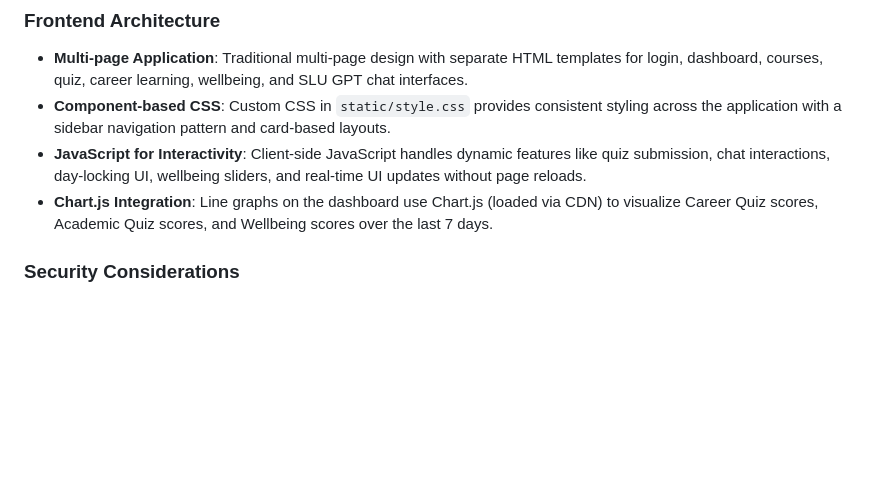
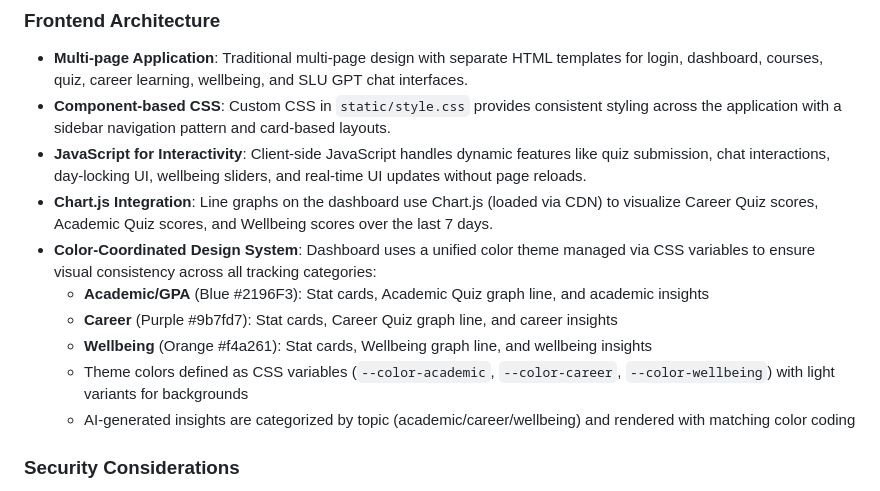
Before and after one commit to pavankumars97531/forgeed, a Markdown page: replit.md, the part around the change. Drawn GitHub-style; blank space fills up the shorter version.

Commit message:
Align AI insights with dashboard color coding for consistency
Update replit.md to document the new color-coordinated design system for dashboard components, including matching colors for AI insights to their respective categories (Academic, Career, Wellbeing).

Replit-Commit-Author: Agent
Replit-Commit-Session-Id: a7528c65-7f15-42e0-90b4-4bbbee485d7b
Replit-Commit-Checkpoint-Type: full_checkpoint
Replit-Commit-Event-Id: 193e8c19-70ef-40f4-872f-dca1b616d5cc
Replit-Commit-Screenshot-Url: https://storage.googleapis.com/screenshot-production-us-central1/6f0b5086-2930-44f3-9317-487be7d85b72/a7528c65-7f15-42e0-90b4-4bbbee485d7b/wqtCmMR

```diff
--- a/replit.md
+++ b/replit.md
@@ -55,6 +55,12 @@ Preferred communication style: Simple, everyday language.
 - **Component-based CSS**: Custom CSS in `static/style.css` provides consistent styling across the application with a sidebar navigation pattern and card-based layouts.
 - **JavaScript for Interactivity**: Client-side JavaScript handles dynamic features like quiz submission, chat interactions, day-locking UI, wellbeing sliders, and real-time UI updates without page reloads.
 - **Chart.js Integration**: Line graphs on the dashboard use Chart.js (loaded via CDN) to visualize Career Quiz scores, Academic Quiz scores, and Wellbeing scores over the last 7 days.
+- **Color-Coordinated Design System**: Dashboard uses a unified color theme managed via CSS variables to ensure visual consistency across all tracking categories:
+  - **Academic/GPA** (Blue #2196F3): Stat cards, Academic Quiz graph line, and academic insights
+  - **Career** (Purple #9b7fd7): Stat cards, Career Quiz graph line, and career insights
+  - **Wellbeing** (Orange #f4a261): Stat cards, Wellbeing graph line, and wellbeing insights
+  - Theme colors defined as CSS variables (`--color-academic`, `--color-career`, `--color-wellbeing`) with light variants for backgrounds
+  - AI-generated insights are categorized by topic (academic/career/wellbeing) and rendered with matching color coding
 
 ### Security Considerations
 - **Plain-text Password Storage**: The current implementation stores passwords in plain text in the database. This is a development-stage decision that should be replaced with hashed passwords (bcrypt/argon2) for production.
```
